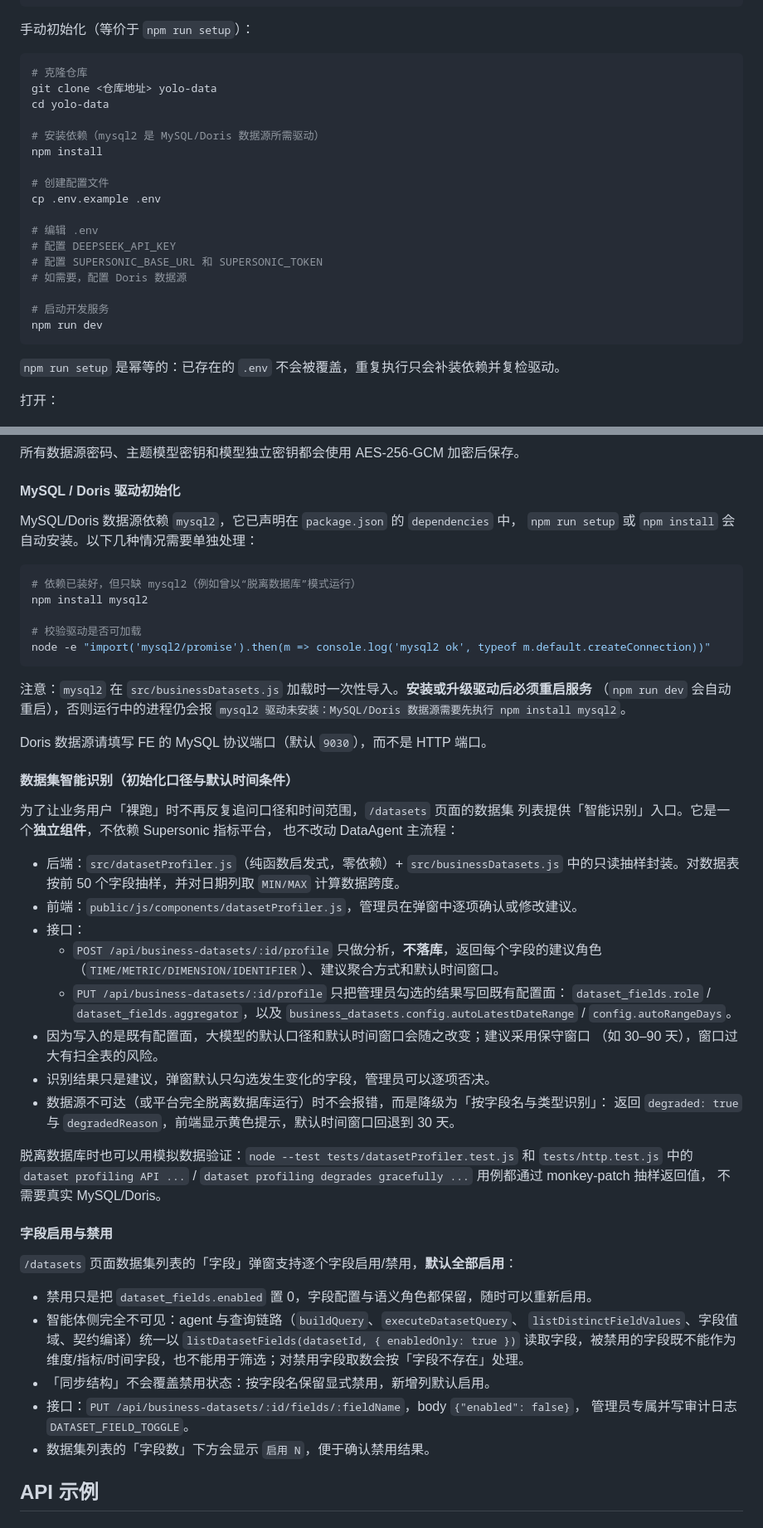
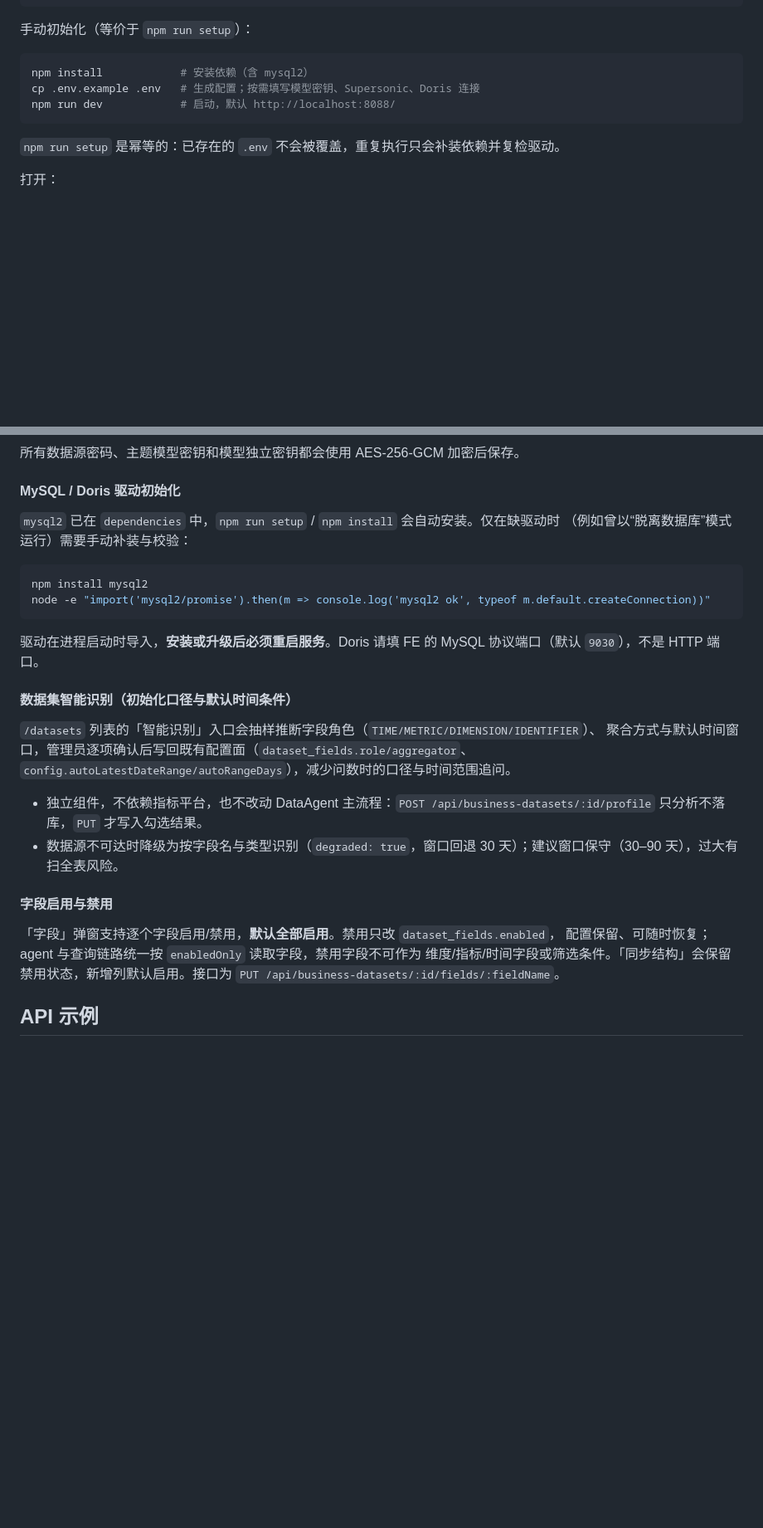
Before and after one commit to xiaour/yolo-data, a Markdown page: README.md, 2 parts joined by grey strips. Shown at 83% size. GitHub-like rendering; blank space fills up the shorter version.

Commit message:
docs: 精简 README，压缩实现细节
- 数据集智能识别：24 行 -> 8 行，只保留入口、作用、接口与降级行为，
  去掉文件清单、模块职责等实现细节
- 字段启用与禁用：13 行 -> 6 行，保留默认启用/禁用语义与接口
- 快速开始：手动初始化 22 行 -> 5 行
- MySQL/Doris 驱动：18 行 -> 9 行
- 接入层路由表与 OpenAPI：23 行 -> 9 行，合并目录结构与中间件说明
- 共 445 行 -> 393 行，未删除任何必要信息

````diff
--- a/README.md
+++ b/README.md
@@ -160,23 +160,9 @@ npm run dev
 手动初始化（等价于 `npm run setup`）：
 
 ```bash
-# 克隆仓库
-git clone <仓库地址> yolo-data
-cd yolo-data
-
-# 安装依赖（mysql2 是 MySQL/Doris 数据源所需驱动）
-npm install
-
-# 创建配置文件
-cp .env.example .env
-
-# 编辑 .env
-# 配置 DEEPSEEK_API_KEY
-# 配置 SUPERSONIC_BASE_URL 和 SUPERSONIC_TOKEN
-# 如需要，配置 Doris 数据源
-
-# 启动开发服务
-npm run dev
+npm install            # 安装依赖（含 mysql2）
+cp .env.example .env   # 生成配置；按需填写模型密钥、Supersonic、Doris 连接
+npm run dev            # 启动，默认 http://localhost:8088/
 ```
 
 `npm run setup` 是幂等的：已存在的 `.env` 不会被覆盖，重复执行只会补装依赖并复检驱动。
@@ -230,61 +216,32 @@ Supersonic 是**可选**依赖，未接入时平台仍可完整启动和管理
 
 #### MySQL / Doris 驱动初始化
 
-MySQL/Doris 数据源依赖 `mysql2`，它已声明在 `package.json` 的 `dependencies` 中，
-`npm run setup` 或 `npm install` 会自动安装。以下几种情况需要单独处理：
+`mysql2` 已在 `dependencies` 中，`npm run setup` / `npm install` 会自动安装。仅在缺驱动时
+（例如曾以“脱离数据库”模式运行）需要手动补装与校验：
 
 ```bash
-# 依赖已装好，但只缺 mysql2（例如曾以“脱离数据库”模式运行）
 npm install mysql2
-
-# 校验驱动是否可加载
 node -e "import('mysql2/promise').then(m => console.log('mysql2 ok', typeof m.default.createConnection))"
 ```
 
-注意：`mysql2` 在 `src/businessDatasets.js` 加载时一次性导入。**安装或升级驱动后必须重启服务**
-（`npm run dev` 会自动重启），否则运行中的进程仍会报
-`mysql2 驱动未安装：MySQL/Doris 数据源需要先执行 npm install mysql2`。
-
-Doris 数据源请填写 FE 的 MySQL 协议端口（默认 `9030`），而不是 HTTP 端口。
+驱动在进程启动时导入，**安装或升级后必须重启服务**。Doris 请填 FE 的 MySQL 协议端口（默认 `9030`），不是 HTTP 端口。
 
 #### 数据集智能识别（初始化口径与默认时间条件）
 
-为了让业务用户「裸跑」时不再反复追问口径和时间范围，`/datasets` 页面的数据集
-列表提供「智能识别」入口。它是一个**独立组件**，不依赖 Supersonic 指标平台，
-也不改动 DataAgent 主流程：
+`/datasets` 列表的「智能识别」入口会抽样推断字段角色（`TIME/METRIC/DIMENSION/IDENTIFIER`）、
+聚合方式与默认时间窗口，管理员逐项确认后写回既有配置面（`dataset_fields.role/aggregator`、
+`config.autoLatestDateRange/autoRangeDays`），减少问数时的口径与时间范围追问。
 
-- 后端：`src/datasetProfiler.js`（纯函数启发式，零依赖）+ `src/businessDatasets.js`
-  中的只读抽样封装。对数据表按前 50 个字段抽样，并对日期列取 `MIN/MAX` 计算数据跨度。
-- 前端：`public/js/components/datasetProfiler.js`，管理员在弹窗中逐项确认或修改建议。
-- 接口：
-  - `POST /api/business-datasets/:id/profile` 只做分析，**不落库**，返回每个字段的建议角色（`TIME/METRIC/DIMENSION/IDENTIFIER`）、建议聚合方式和默认时间窗口。
-  - `PUT /api/business-datasets/:id/profile` 只把管理员勾选的结果写回既有配置面：
-    `dataset_fields.role` / `dataset_fields.aggregator`，以及
-    `business_datasets.config.autoLatestDateRange` / `config.autoRangeDays`。
-- 因为写入的是既有配置面，大模型的默认口径和默认时间窗口会随之改变；建议采用保守窗口
-  （如 30–90 天），窗口过大有扫全表的风险。
-- 识别结果只是建议，弹窗默认只勾选发生变化的字段，管理员可以逐项否决。
-- 数据源不可达（或平台完全脱离数据库运行）时不会报错，而是降级为「按字段名与类型识别」：
-  返回 `degraded: true` 与 `degradedReason`，前端显示黄色提示，默认时间窗口回退到 30 天。
-
-脱离数据库时也可以用模拟数据验证：`node --test tests/datasetProfiler.test.js`
-和 `tests/http.test.js` 中的 `dataset profiling API ...` /
-`dataset profiling degrades gracefully ...` 用例都通过 monkey-patch 抽样返回值，
-不需要真实 MySQL/Doris。
+- 独立组件，不依赖指标平台，也不改动 DataAgent 主流程：`POST /api/business-datasets/:id/profile`
+  只分析不落库，`PUT` 才写入勾选结果。
+- 数据源不可达时降级为按字段名与类型识别（`degraded: true`，窗口回退 30 天）；建议窗口保守（30–90 天），过大有扫全表风险。
 
 #### 字段启用与禁用
 
-`/datasets` 页面数据集列表的「字段」弹窗支持逐个字段启用/禁用，**默认全部启用**：
-
-- 禁用只是把 `dataset_fields.enabled` 置 0，字段配置与语义角色都保留，随时可以重新启用。
-- 智能体侧完全不可见：agent 与查询链路（`buildQuery`、`executeDatasetQuery`、
-  `listDistinctFieldValues`、字段值域、契约编译）统一以
-  `listDatasetFields(datasetId, { enabledOnly: true })` 读取字段，被禁用的字段既不能作为
-  维度/指标/时间字段，也不能用于筛选；对禁用字段取数会按「字段不存在」处理。
-- 「同步结构」不会覆盖禁用状态：按字段名保留显式禁用，新增列默认启用。
-- 接口：`PUT /api/business-datasets/:id/fields/:fieldName`，body `{"enabled": false}`，
-  管理员专属并写审计日志 `DATASET_FIELD_TOGGLE`。
-- 数据集列表的「字段数」下方会显示 `启用 N`，便于确认禁用结果。
+「字段」弹窗支持逐个字段启用/禁用，**默认全部启用**。禁用只改 `dataset_fields.enabled`，
+配置保留、可随时恢复；agent 与查询链路统一按 `enabledOnly` 读取字段，禁用字段不可作为
+维度/指标/时间字段或筛选条件。「同步结构」会保留禁用状态，新增列默认启用。接口为
+`PUT /api/business-datasets/:id/fields/:fieldName`。
 
 ## API 示例
 
````
Also changed, not shown: other parts of README.md (+8 -18 lines).
